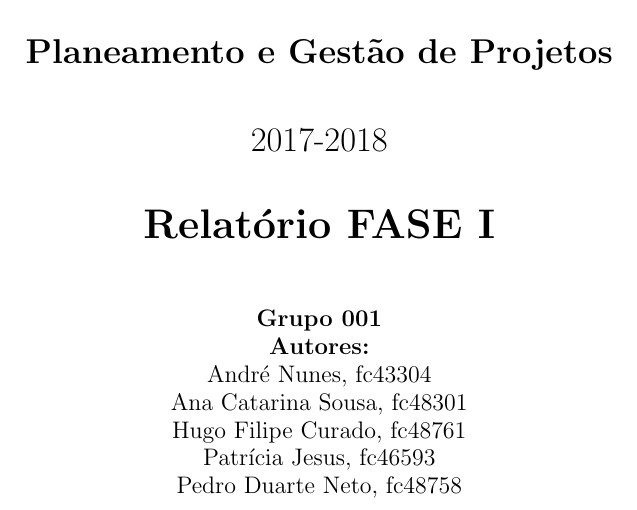
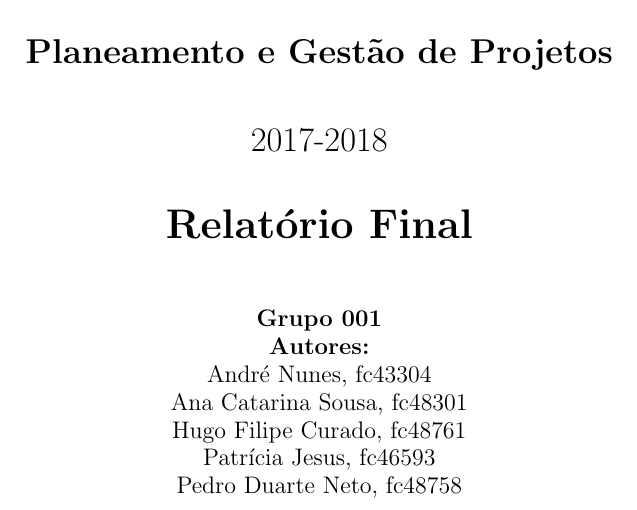
Before and after one commit to HFSVBC/projetofinal_1718, a LaTeX document (Relatorios/Relatorio_PGP/relatorio_final/Relatorio_PGP_final.tex): part of page 1 of 18, cut so that both start at the same text. Compiled offline with pdfLaTeX.

Commit message:
pgp final update

```diff
--- a/Relatorios/Relatorio_PGP/relatorio_fase_I/Relatorio_PGP_fase_I.tex
+++ b/Relatorios/Relatorio_PGP/relatorio_final/Relatorio_PGP_final.tex
@@ -26,7 +26,7 @@
 
 \titleformat{\chapter}{\normalfont\huge}{\thechapter.}{20pt}{\huge\bf}
 \begin{document}
-\title{\textbf{Planeamento e Gestão de Projetos}\linebreak \linebreak 2017-2018\linebreak \linebreak {\huge \textbf{Relatório FASE I}}}
+\title{\textbf{Planeamento e Gestão de Projetos}\linebreak \linebreak 2017-2018\linebreak \linebreak {\huge \textbf{Relatório Final}}}
 \date{}
 \author{
 %	\begin{flushleft}
```
Also changed, not shown: Relatorios/Relatorio_PGP/relatorio_fase_1/Relatorio_PGP_fase_I.pdf (added), Relatorios/Relatorio_PGP/relatorio_fase_I/Relatorio_PGP_fase_I.back.pdf (deleted), Relatorios/Relatorio_PGP/relatorio_fase_I/Relatorio_PGP_fase_I.pdf (deleted), Relatorios/Relatorio_PGP/relatorio_final/BiliografiaPGP1718R1.bib (renamed from Relatorios/Relatorio_PGP/relatorio_fase_I/BiliografiaPGP1718R1.bib), Relatorios/Relatorio_PGP/relatorio_final/Relatorio_PGP_final.bbl, Relatorios/Relatorio_PGP/relatorio_final/Relatorio_PGP_final.pdf (added), Relatorios/Relatorio_PGP/relatorio_final/images/LogoFCUL.png (renamed from Relatorios/Relatorio_PGP/relatorio_fase_I/images/LogoFCUL.png), 19 other files.
